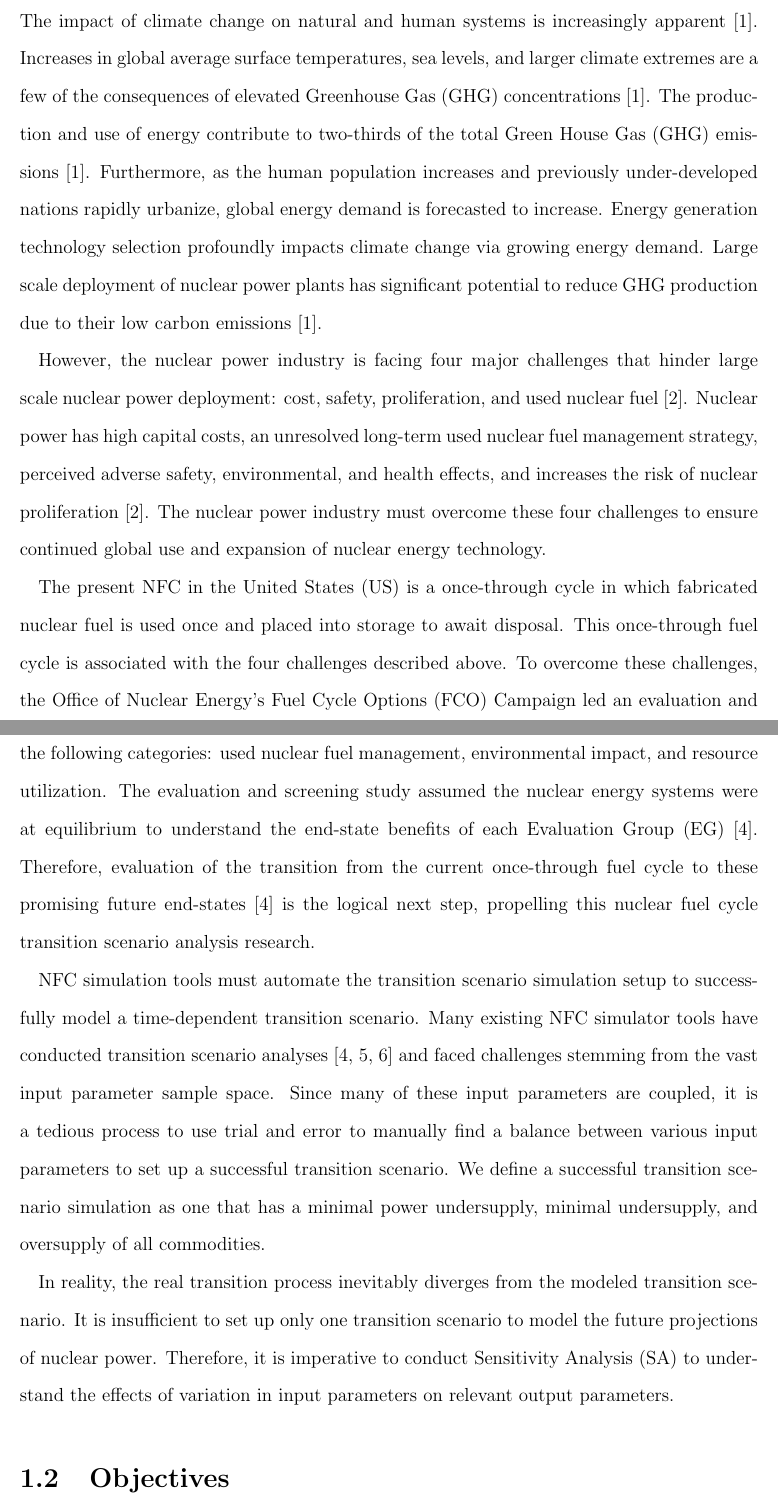
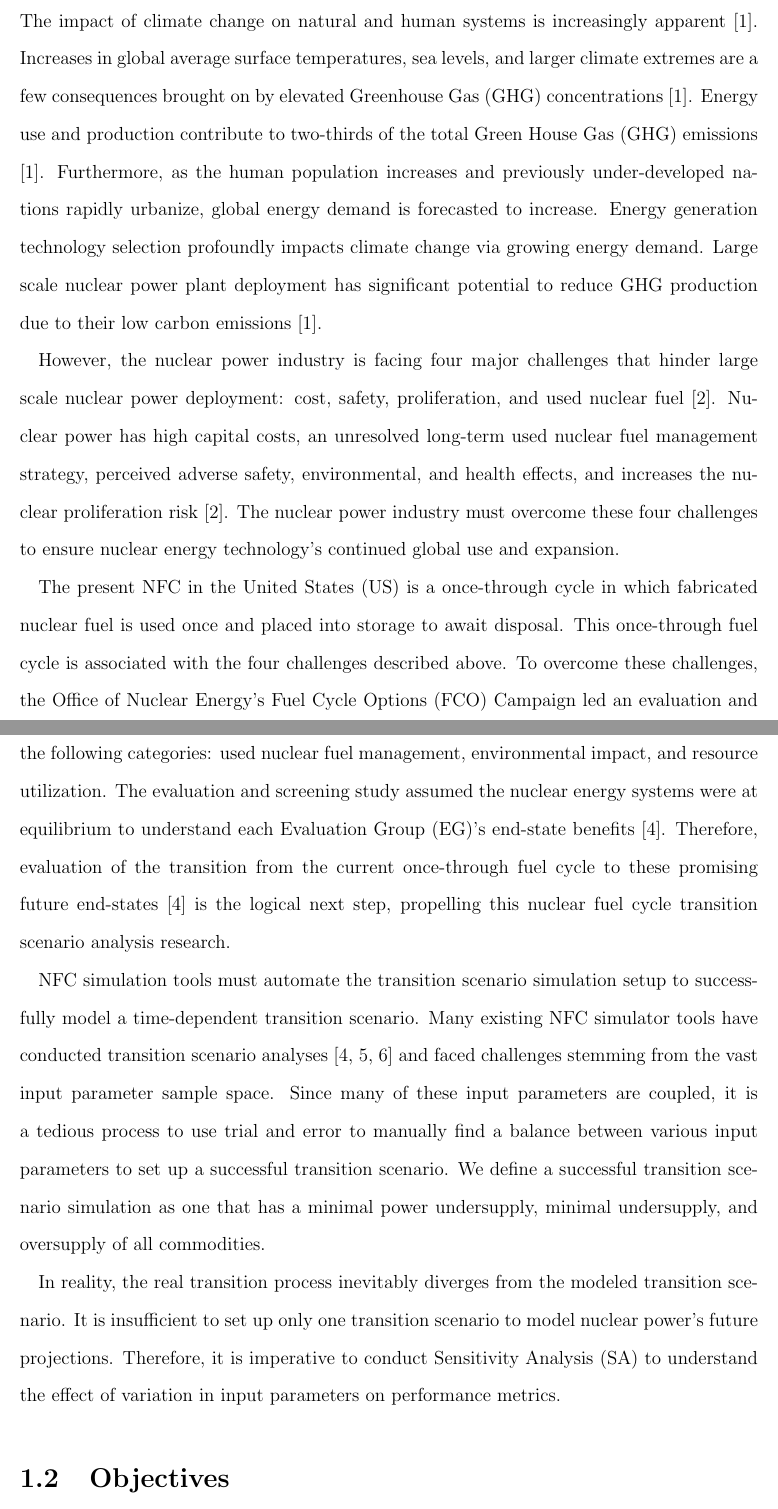
Before and after one commit to gwenchee/ms-thesis, a LaTeX thesis (ms-thesis.tex, which reads intro.tex): two parts of pages 13 and 14 of 83, joined at a grey line, cut so that both start at the same text. Compiled offline with pdfLaTeX.

Commit message:
remove redundant ofs

```diff
--- a/intro.tex
+++ b/intro.tex
@@ -6,9 +6,9 @@ The impact of climate change on natural and human systems
 is increasingly apparent \cite{noauthor_climate_2018}.
 Increases in global average
 surface temperatures, sea levels, and larger climate extremes
-are a few of the consequences of elevated Greenhouse Gas (GHG)
+are a few consequences brought on by elevated Greenhouse Gas (GHG)
 concentrations \cite{noauthor_climate_2018}.
-The production and use of energy contribute to
+Energy use and production contribute to
 two-thirds of the total Green House Gas (GHG)
 emissions \cite{noauthor_climate_2018}.
 Furthermore, as the human population increases and previously
@@ -16,7 +16,7 @@ under-developed nations rapidly urbanize,
 global energy demand is forecasted to increase.
 Energy generation technology selection
 profoundly impacts climate change via growing energy demand.
-Large scale deployment of nuclear power plants has significant
+Large scale nuclear power plant deployment has significant
 potential to reduce GHG production due to their low
 carbon emissions \cite{noauthor_climate_2018}.
 
@@ -26,11 +26,10 @@ cost, safety, proliferation, and used nuclear fuel
 \cite{massachusetts_institute_of_technology_future_2003}.
 Nuclear power has high capital costs, an unresolved
 long-term used nuclear fuel management strategy, perceived adverse safety,
-environmental, and health effects, and increases the risk of nuclear proliferation
+environmental, and health effects, and increases the nuclear proliferation risk
 \cite{massachusetts_institute_of_technology_future_2003}.
 The nuclear power industry must overcome these four challenges
-to ensure continued global use and expansion
-of nuclear energy technology.
+to ensure nuclear energy technology's continued global use and expansion.
 
 % Evaluation Screening Study
 The present \gls{NFC} in the \gls{US} is a once-through cycle
@@ -51,8 +50,8 @@ consistently scored high overall performance in the following
 categories: used nuclear fuel management, environmental impact,
 and resource utilization.
 The evaluation and screening study assumed
-the nuclear energy systems were at equilibrium to understand
-the end-state benefits of each \gls{EG} \cite{feng_standardized_2016}.
+the nuclear energy systems were at equilibrium to understand each \gls{EG}'s
+end-state benefits \cite{feng_standardized_2016}.
 Therefore, evaluation of the transition from the current
 once-through fuel cycle to these promising
 future end-states \cite{feng_standardized_2016}
@@ -77,9 +76,9 @@ and oversupply of all commodities.
 In reality, the real transition process inevitably diverges
 from the modeled transition scenario.
 It is insufficient to set up only one transition scenario to model
-the future projections of nuclear power.
+nuclear power's future projections.
 Therefore, it is imperative to conduct \gls{SA} to understand
-the effects of variation in input parameters on
-relevant output parameters.
+the effect of variation in input parameters on
+performance metrics.
 
 \section{Objectives}
```
Also changed, not shown: intro.tex (4 more changed lines).
